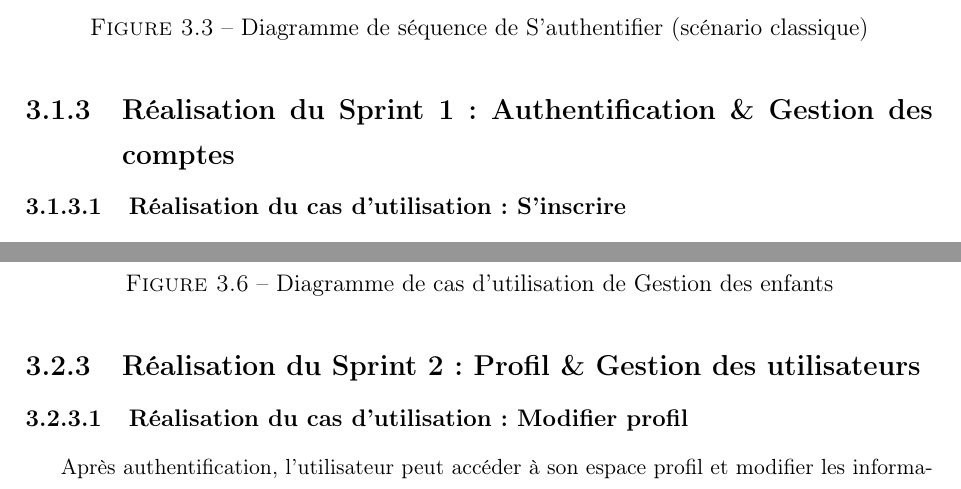
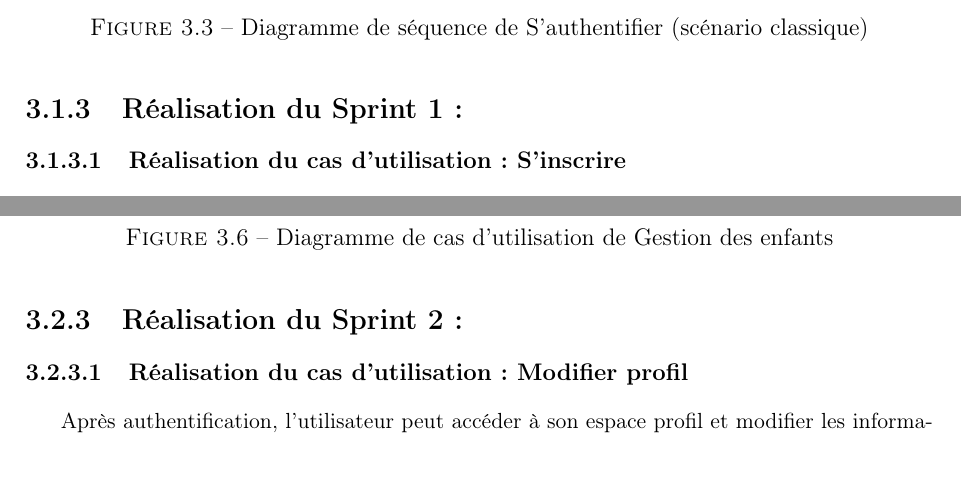
Before and after one commit to Hadil-fk/SafeTrack-rapport, a LaTeX book (main.tex, which reads chap_03.tex): two parts of pages 50 and 58 of 86, joined at a grey line, cut so that both start at the same text. Compiled offline with pdfLaTeX.

Commit message:
before pull

```diff
--- a/chap_03.tex
+++ b/chap_03.tex
@@ -295,7 +295,7 @@ La figure~\ref{fig:chap3_auth_sequence} illustre le diagramme de séquence du ca
     \caption{Diagramme de séquence de S'authentifier (scénario classique)}
     \label{fig:chap3_auth_sequence}
 \end{figure}
-\subsection{Réalisation du Sprint 1: Authentification \& Gestion des comptes}
+\subsection{Réalisation du Sprint 1:}
 
 \subsubsection{Réalisation du cas d’utilisation : S’inscrire}
 
@@ -657,7 +657,7 @@ La figure~\ref{fig:chap3_children_management_usecase} illustre le diagramme de c
 
 
 
-\subsection{Réalisation du Sprint 2 : Profil \& Gestion des utilisateurs}
+\subsection{Réalisation du Sprint 2 : }
 
 \subsubsection{Réalisation du cas d'utilisation : Modifier profil}
 
```
Also changed, not shown: images/UC_sprint2.png (added), 6 other files.
